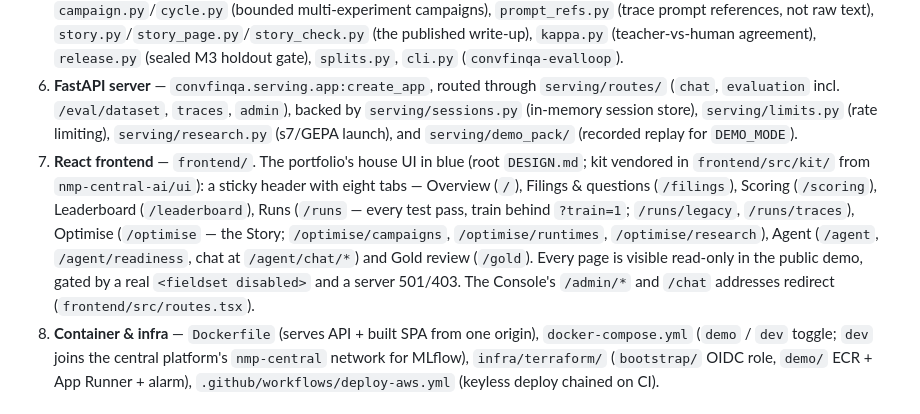
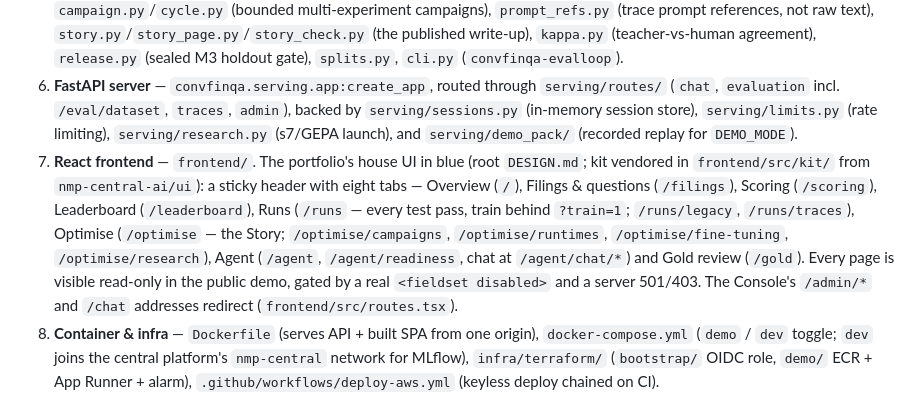
Before and after one commit to nmp-dsci/ConvFinQA-agent, a Markdown page: AGENTS.md, the part around the change. GitHub-like rendering.

```diff
--- a/AGENTS.md
+++ b/AGENTS.md
@@ -20,7 +20,7 @@ A multi-agent system that answers multi-turn questions about financial reports (
 4. **Tracking & registry** — `src/convfinqa/tracking/`. Bundle fingerprinting, MLflow logging + tracing (`tracing.py`), trace store, champion/challenger comparator, registry, per-agent prompt lineage (`prompt_ledger.py`), backfill, snapshot export, and the CI eval-regression gate.
 5. **Eval loop (M1/M2/M2.5) & campaigns** — `src/convfinqa/evalloop/`. A second, self-improving promotion path over the committed train/test/holdout splits: `runner.py` (traced eval runs), `teacher.py` (first-wrong diagnosis + one-subagent challenger proposal, running on the Claude Agent SDK via `sdk.py`), `gate.py` (net-positive and significance-gated targeted gates), `stage_scores.py` (per-agent gold-derived metrics, gold-derived attribution via `evaluation/program_exec.py::bind_and_execute`), `ledger.py` (pooled fault history, Wilson-bound targeting), `campaign.py`/`cycle.py` (bounded multi-experiment campaigns), `prompt_refs.py` (trace prompt references, not raw text), `story.py`/`story_page.py`/`story_check.py` (the published write-up), `kappa.py` (teacher-vs-human agreement), `release.py` (sealed M3 holdout gate), `splits.py`, `cli.py` (`convfinqa-evalloop`).
 6. **FastAPI server** — `convfinqa.serving.app:create_app`, routed through `serving/routes/` (`chat`, `evaluation` incl. `/eval/dataset`, `traces`, `admin`), backed by `serving/sessions.py` (in-memory session store), `serving/limits.py` (rate limiting), `serving/research.py` (s7/GEPA launch), and `serving/demo_pack/` (recorded replay for `DEMO_MODE`).
-7. **React frontend** — `frontend/`. The portfolio's house UI in blue (root `DESIGN.md`; kit vendored in `frontend/src/kit/` from `nmp-central-ai/ui`): a sticky header with eight tabs — Overview (`/`), Filings & questions (`/filings`), Scoring (`/scoring`), Leaderboard (`/leaderboard`), Runs (`/runs` — every test pass, train behind `?train=1`; `/runs/legacy`, `/runs/traces`), Optimise (`/optimise` — the Story; `/optimise/campaigns`, `/optimise/runtimes`, `/optimise/research`), Agent (`/agent`, `/agent/readiness`, chat at `/agent/chat/*`) and Gold review (`/gold`). Every page is visible read-only in the public demo, gated by a real `<fieldset disabled>` and a server 501/403. The Console's `/admin/*` and `/chat` addresses redirect (`frontend/src/routes.tsx`).
+7. **React frontend** — `frontend/`. The portfolio's house UI in blue (root `DESIGN.md`; kit vendored in `frontend/src/kit/` from `nmp-central-ai/ui`): a sticky header with eight tabs — Overview (`/`), Filings & questions (`/filings`), Scoring (`/scoring`), Leaderboard (`/leaderboard`), Runs (`/runs` — every test pass, train behind `?train=1`; `/runs/legacy`, `/runs/traces`), Optimise (`/optimise` — the Story; `/optimise/campaigns`, `/optimise/runtimes`, `/optimise/fine-tuning`, `/optimise/research`), Agent (`/agent`, `/agent/readiness`, chat at `/agent/chat/*`) and Gold review (`/gold`). Every page is visible read-only in the public demo, gated by a real `<fieldset disabled>` and a server 501/403. The Console's `/admin/*` and `/chat` addresses redirect (`frontend/src/routes.tsx`).
 8. **Container & infra** — `Dockerfile` (serves API + built SPA from one origin), `docker-compose.yml` (`demo` / `dev` toggle; `dev` joins the central platform's `nmp-central` network for MLflow), `infra/terraform/` (`bootstrap/` OIDC role, `demo/` ECR + App Runner + alarm), `.github/workflows/deploy-aws.yml` (keyless deploy chained on CI).
 
 ## File Layout
```
Also changed, not shown: README.md (+1 -1 lines).
